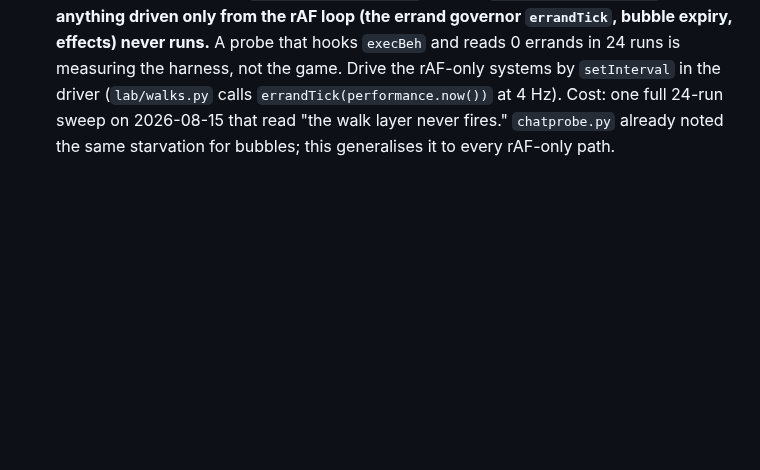
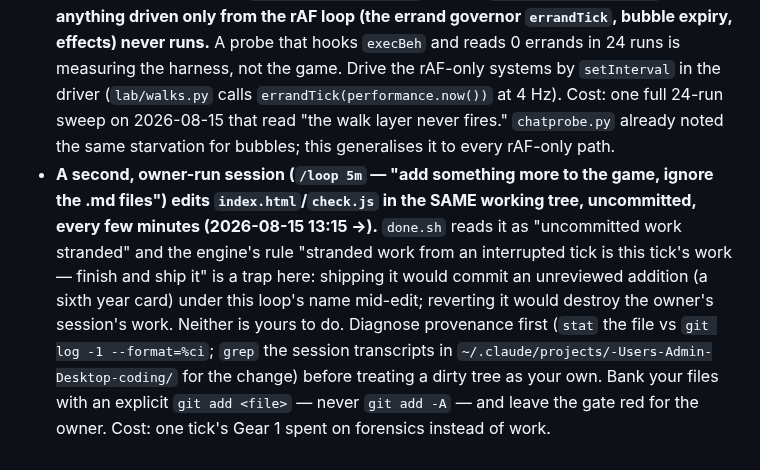
Before and after one commit to techeese/thua-so-khong, a Markdown page: LANDMINES.md, the part around the change. Drawn GitHub-style; blank space fills up the shorter version.

Commit message:
Bank the grader's verdict on the errand-governor investigation (confirms-known; exhaustion count 2 of 3); record the concurrent owner session as a landmine

```diff
--- a/LANDMINES.md
+++ b/LANDMINES.md
@@ -167,3 +167,13 @@ that is now impossible because a gate catches it stays here, with the gate named
   rAF-only systems by `setInterval` in the driver (`lab/walks.py` calls `errandTick(performance.now())`
   at 4 Hz). Cost: one full 24-run sweep on 2026-08-15 that read "the walk layer never fires."
   `chatprobe.py` already noted the same starvation for bubbles; this generalises it to every rAF-only path.
+- **A second, owner-run session (`/loop 5m` — "add something more to the game, ignore the .md files")
+  edits `index.html`/`check.js` in the SAME working tree, uncommitted, every few minutes (2026-08-15
+  13:15 →).** `done.sh` reads it as "uncommitted work stranded" and the engine's rule "stranded work
+  from an interrupted tick is this tick's work — finish and ship it" is a trap here: shipping it
+  would commit an unreviewed addition (a sixth year card) under this loop's name mid-edit; reverting
+  it would destroy the owner's session's work. Neither is yours to do. Diagnose provenance first
+  (`stat` the file vs `git log -1 --format=%ci`; `grep` the session transcripts in
+  `~/.claude/projects/-Users-Admin-Desktop-coding/` for the change) before treating a dirty tree as
+  your own. Bank your files with an explicit `git add <file>` — never `git add -A` — and leave the
+  gate red for the owner. Cost: one tick's Gear 1 spent on forensics instead of work.
```
Also changed, not shown: LOOP.md (+10 -3 lines), lab/NOTES.md (+5 -0 lines).
